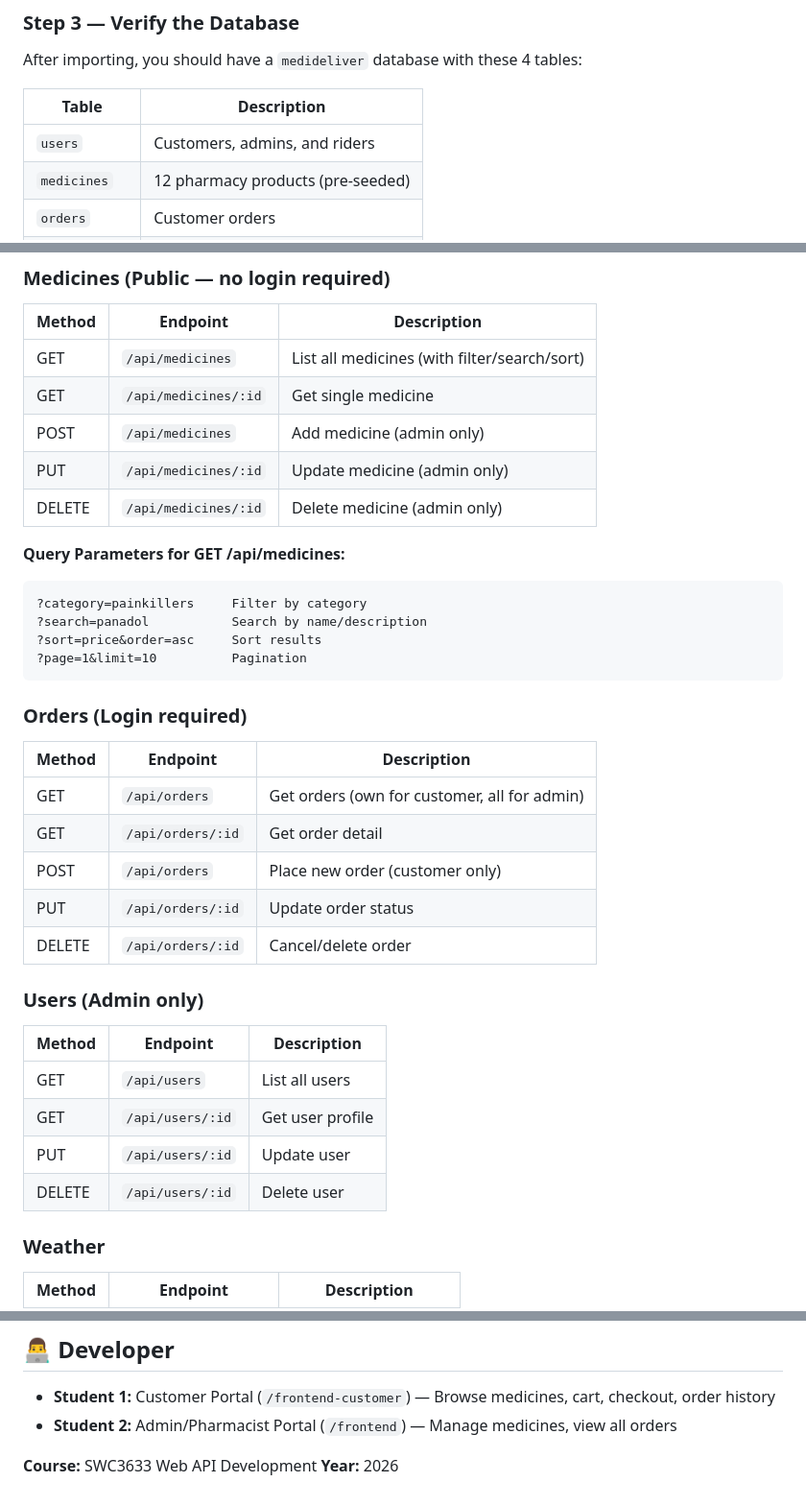
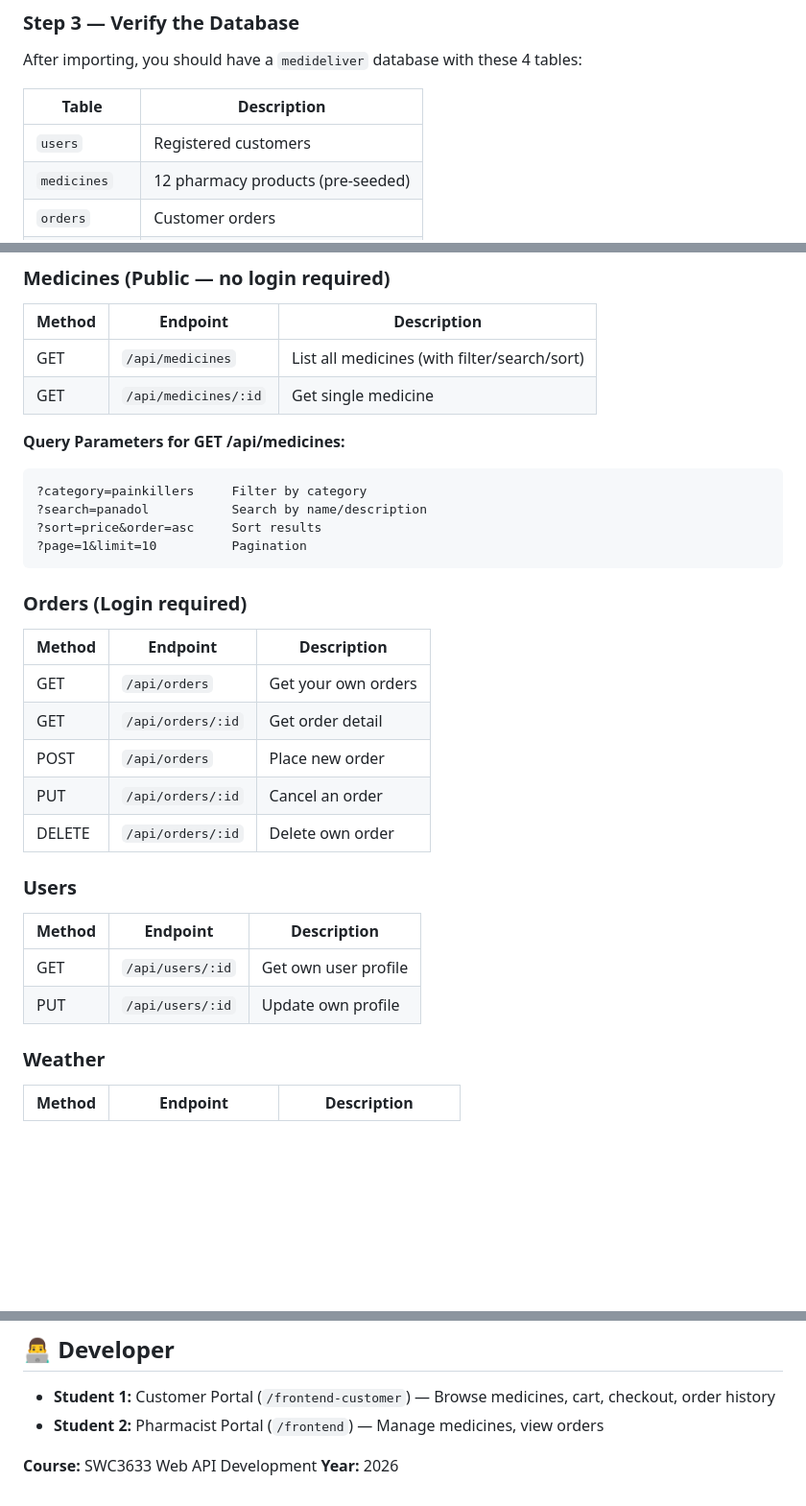
Before and after one commit to alliefai/SWC3633, a Markdown page: README.md, 3 parts joined by grey strips. Shown at 96% size. GitHub-like rendering; blank space fills up the shorter version.

Commit message:
docs: remove all admin references from README

````diff
--- a/README.md
+++ b/README.md
@@ -92,7 +92,7 @@ After importing, you should have a `medideliver` database with these 4 tables:
 
 | Table | Description |
 |-------|-------------|
-| `users` | Customers, admins, and riders |
+| `users` | Registered customers |
 | `medicines` | 12 pharmacy products (pre-seeded) |
 | `orders` | Customer orders |
 | `order_items` | Line items per order |
@@ -174,9 +174,6 @@ node server.js
 |--------|----------|-------------|
 | GET | `/api/medicines` | List all medicines (with filter/search/sort) |
 | GET | `/api/medicines/:id` | Get single medicine |
-| POST | `/api/medicines` | Add medicine (admin only) |
-| PUT | `/api/medicines/:id` | Update medicine (admin only) |
-| DELETE | `/api/medicines/:id` | Delete medicine (admin only) |
 
 **Query Parameters for GET /api/medicines:**
 ```
@@ -189,19 +186,17 @@ node server.js
 ### Orders (Login required)
 | Method | Endpoint | Description |
 |--------|----------|-------------|
-| GET | `/api/orders` | Get orders (own for customer, all for admin) |
+| GET | `/api/orders` | Get your own orders |
 | GET | `/api/orders/:id` | Get order detail |
-| POST | `/api/orders` | Place new order (customer only) |
-| PUT | `/api/orders/:id` | Update order status |
-| DELETE | `/api/orders/:id` | Cancel/delete order |
+| POST | `/api/orders` | Place new order |
+| PUT | `/api/orders/:id` | Cancel an order |
+| DELETE | `/api/orders/:id` | Delete own order |
 
-### Users (Admin only)
+### Users
 | Method | Endpoint | Description |
-|--------|----------|-------------|
-| GET | `/api/users` | List all users |
-| GET | `/api/users/:id` | Get user profile |
-| PUT | `/api/users/:id` | Update user |
-| DELETE | `/api/users/:id` | Delete user |
+|--------|----------|--------------|
+| GET | `/api/users/:id` | Get own user profile |
+| PUT | `/api/users/:id` | Update own profile |
 
 ### Weather
 | Method | Endpoint | Description |
@@ -319,7 +288,7 @@ WEATHER_API_KEY=your_openweathermap_api_key_here
 ## 👨‍💻 Developer
 
 - **Student 1:** Customer Portal (`/frontend-customer`) — Browse medicines, cart, checkout, order history
-- **Student 2:** Admin/Pharmacist Portal (`/frontend`) — Manage medicines, view all orders
+- **Student 2:** Pharmacist Portal (`/frontend`) — Manage medicines, view orders
 
 **Course:** SWC3633 Web API Development
 **Year:** 2026
````
Also changed, not shown: other parts of README.md (+0 -26 lines).
